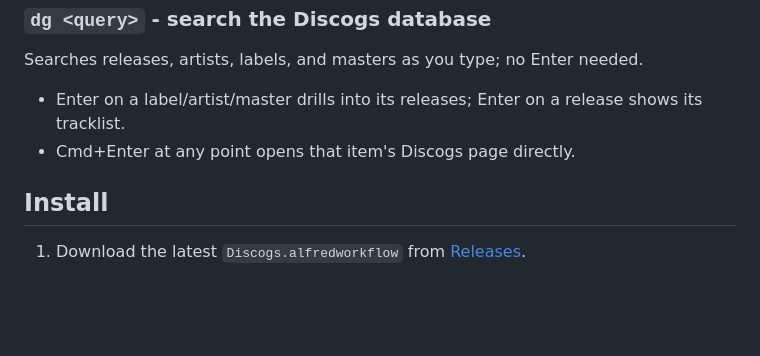
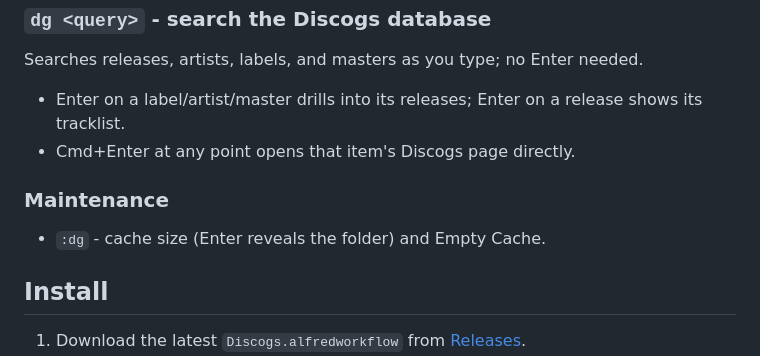
Before and after one commit to aleksgorbenko/alfred-workflow-discogs, a Markdown page: README.md, the part around the change. GitHub-like rendering; blank space fills up the shorter version.

Commit message:
feat(maintenance): add cache menu on the main keyword
Cache menu on the main keyword, named cache rows, plain pyright, row icons on the macOS grid.

```diff
--- a/README.md
+++ b/README.md
@@ -36,6 +36,10 @@ Searches releases, artists, labels, and masters as you type; no Enter needed.
 - Enter on a label/artist/master drills into its releases; Enter on a release shows its tracklist.
 - Cmd+Enter at any point opens that item's Discogs page directly.
 
+### Maintenance
+
+- `:dg` - cache size (Enter reveals the folder) and Empty Cache.
+
 ## Install
 
 1. Download the latest `Discogs.alfredworkflow` from [Releases](https://github.com/aleksgorbenko/alfred-workflow-discogs/releases).
```
Also changed, not shown: icons/maintenance_clear.png (added), 6 other files.
